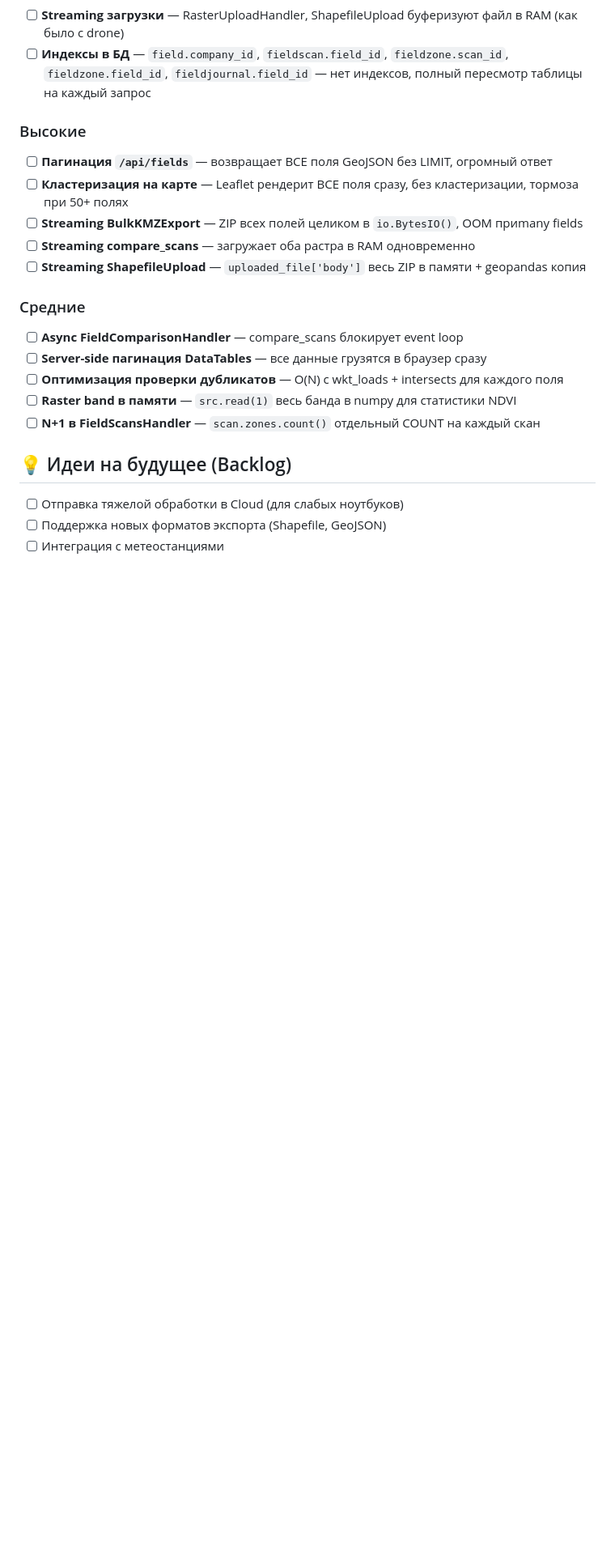
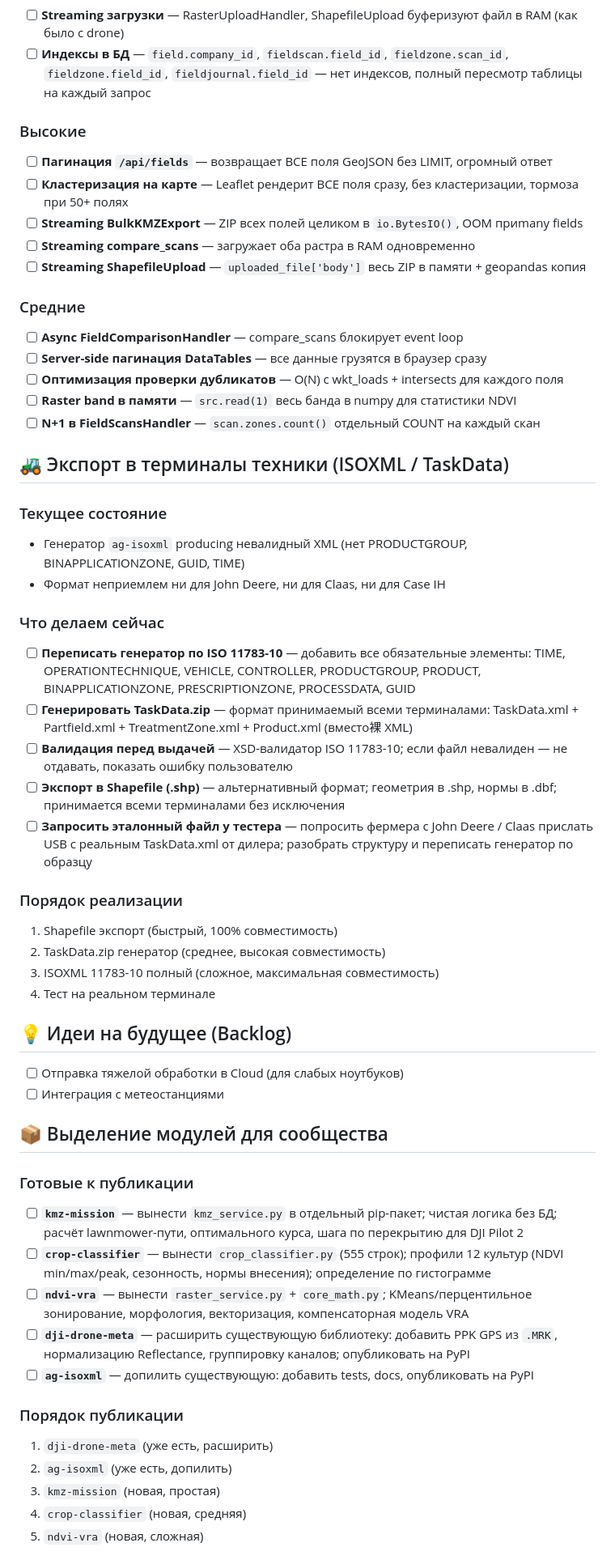
Before and after one commit to greenvisionfarm/precision-ag-platform, a Markdown page: ROADMAP.md, the part around one of its changes. Shown at 81% size. GitHub-like rendering; blank space fills up the shorter version.

Commit message:
docs: add ISOXML/TaskData export roadmap + community modules plan

```diff
--- a/ROADMAP.md
+++ b/ROADMAP.md
@@ -35,7 +35,42 @@
 - [ ] **Raster band в памяти** — `src.read(1)` весь банда в numpy для статистики NDVI
 - [ ] **N+1 в FieldScansHandler** — `scan.zones.count()` отдельный COUNT на каждый скан
 
+## 🚜 Экспорт в терминалы техники (ISOXML / TaskData)
+
+### Текущее состояние
+- Генератор `ag-isoxml` producing невалидный XML (нет PRODUCTGROUP, BINAPPLICATIONZONE, GUID, TIME)
+- Формат неприемлем ни для John Deere, ни для Claas, ни для Case IH
+
+### Что делаем сейчас
+- [ ] **Переписать генератор по ISO 11783-10** — добавить все обязательные элементы: TIME, OPERATIONTECHNIQUE, VEHICLE, CONTROLLER, PRODUCTGROUP, PRODUCT, BINAPPLICATIONZONE, PRESCRIPTIONZONE, PROCESSDATA, GUID
+- [ ] **Генерировать TaskData.zip** — формат принимаемый всеми терминалами: TaskData.xml + Partfield.xml + TreatmentZone.xml + Product.xml (вместо裸 XML)
+- [ ] **Валидация перед выдачей** — XSD-валидатор ISO 11783-10; если файл невалиден — не отдавать, показать ошибку пользователю
+- [ ] **Экспорт в Shapefile (.shp)** — альтернативный формат; геометрия в .shp, нормы в .dbf; принимается всеми терминалами без исключения
+- [ ] **Запросить эталонный файл у тестера** — попросить фермера с John Deere / Claas прислать USB с реальным TaskData.xml от дилера; разобрать структуру и переписать генератор по образцу
+
+### Порядок реализации
+1. Shapefile экспорт (быстрый, 100% совместимость)
+2. TaskData.zip генератор (среднее, высокая совместимость)
+3. ISOXML 11783-10 полный (сложное, максимальная совместимость)
+4. Тест на реальном терминале
+
 ## 💡 Идеи на будущее (Backlog)
 - [ ] Отправка тяжелой обработки в Cloud (для слабых ноутбуков)
-- [ ] Поддержка новых форматов экспорта (Shapefile, GeoJSON)
 - [ ] Интеграция с метеостанциями
+
+## 📦 Выделение модулей для сообщества
+
+### Готовые к публикации
+- [ ] **`kmz-mission`** — вынести `kmz_service.py` в отдельный pip-пакет; чистая логика без БД; расчёт lawnmower-пути, оптимального курса, шага по перекрытию для DJI Pilot 2
+- [ ] **`crop-classifier`** — вынести `crop_classifier.py` (555 строк); профили 12 культур (NDVI min/max/peak, сезонность, нормы внесения); определение по гистограмме
+- [ ] **`ndvi-vra`** — вынести `raster_service.py` + `core_math.py`; KMeans/перцентильное зонирование, морфология, векторизация, компенсаторная модель VRA
+- [ ] **`dji-drone-meta`** — расширить существующую библиотеку: добавить PPK GPS из `.MRK`, нормализацию Reflectance, группировку каналов; опубликовать на PyPI
+- [ ] **`ag-isoxml`** — допилить существующую: добавить tests, docs, опубликовать на PyPI
+
+### Порядок публикации
+1. `dji-drone-meta` (уже есть, расширить)
+2. `ag-isoxml` (уже есть, допилить)
+3. `kmz-mission` (новая, простая)
+4. `crop-classifier` (новая, средняя)
+5. `ndvi-vra` (новая, сложная)
+
```
Also changed, not shown: other parts of ROADMAP.md (+18 -0 lines).
